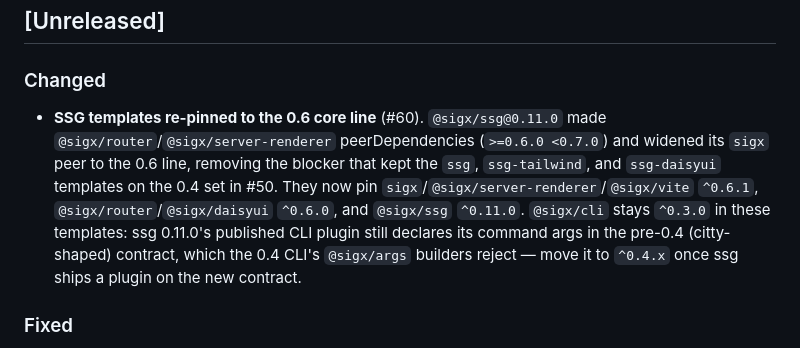
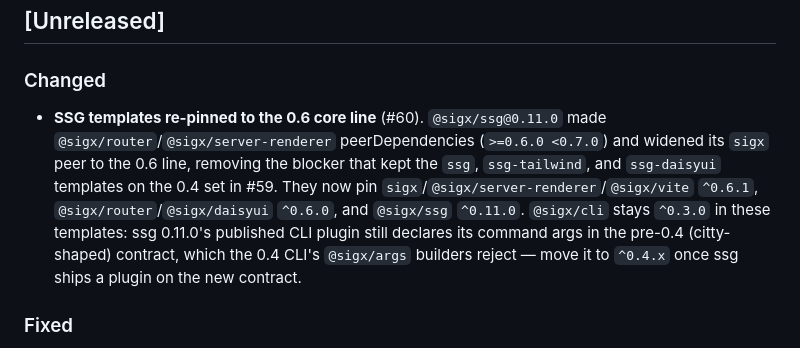
Before and after one commit to signalxjs/cli, a Markdown page: CHANGELOG.md, the part around the change. Drawn GitHub-style.

Commit message:
changelog: cite #59 (the PR that held ssg templates on 0.4), not #50

```diff
--- a/CHANGELOG.md
+++ b/CHANGELOG.md
@@ -6,7 +6,7 @@ All notable changes to this repository are documented here. Per-package changelo
 
 ### Changed
 
-- **SSG templates re-pinned to the 0.6 core line** (#60). `@sigx/ssg@0.11.0` made `@sigx/router`/`@sigx/server-renderer` peerDependencies (`>=0.6.0 <0.7.0`) and widened its `sigx` peer to the 0.6 line, removing the blocker that kept the `ssg`, `ssg-tailwind`, and `ssg-daisyui` templates on the 0.4 set in #50. They now pin `sigx`/`@sigx/server-renderer`/`@sigx/vite` `^0.6.1`, `@sigx/router`/`@sigx/daisyui` `^0.6.0`, and `@sigx/ssg` `^0.11.0`. `@sigx/cli` stays `^0.3.0` in these templates: ssg 0.11.0's published CLI plugin still declares its command args in the pre-0.4 (citty-shaped) contract, which the 0.4 CLI's `@sigx/args` builders reject — move it to `^0.4.x` once ssg ships a plugin on the new contract.
+- **SSG templates re-pinned to the 0.6 core line** (#60). `@sigx/ssg@0.11.0` made `@sigx/router`/`@sigx/server-renderer` peerDependencies (`>=0.6.0 <0.7.0`) and widened its `sigx` peer to the 0.6 line, removing the blocker that kept the `ssg`, `ssg-tailwind`, and `ssg-daisyui` templates on the 0.4 set in #59. They now pin `sigx`/`@sigx/server-renderer`/`@sigx/vite` `^0.6.1`, `@sigx/router`/`@sigx/daisyui` `^0.6.0`, and `@sigx/ssg` `^0.11.0`. `@sigx/cli` stays `^0.3.0` in these templates: ssg 0.11.0's published CLI plugin still declares its command args in the pre-0.4 (citty-shaped) contract, which the 0.4 CLI's `@sigx/args` builders reject — move it to `^0.4.x` once ssg ships a plugin on the new contract.
 
 ### Fixed
 
```
